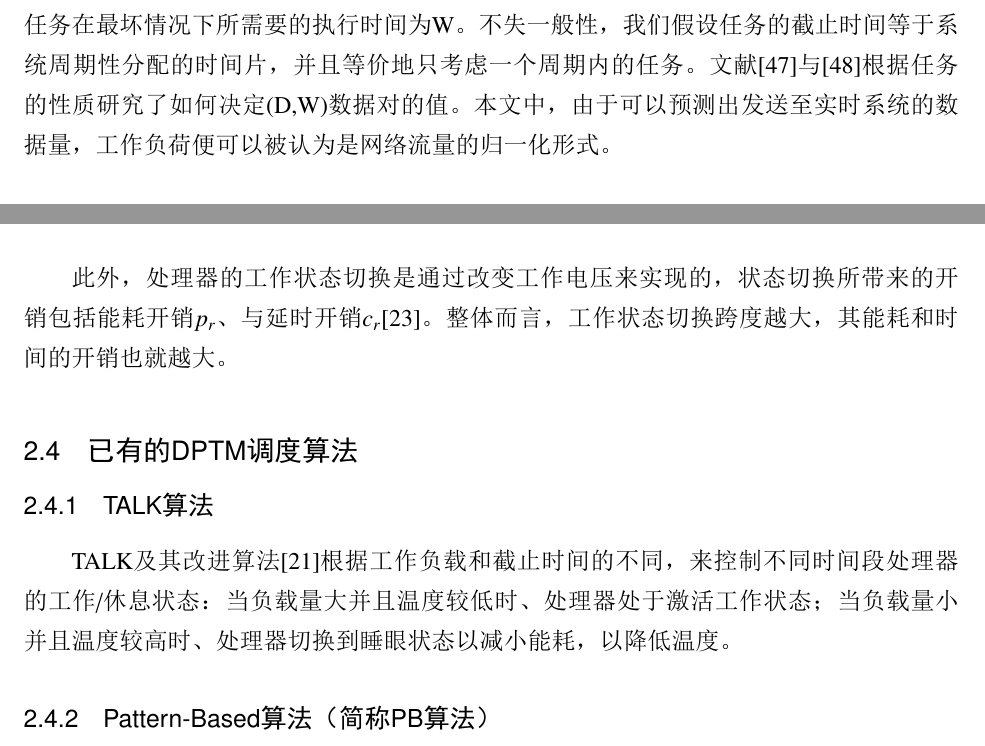
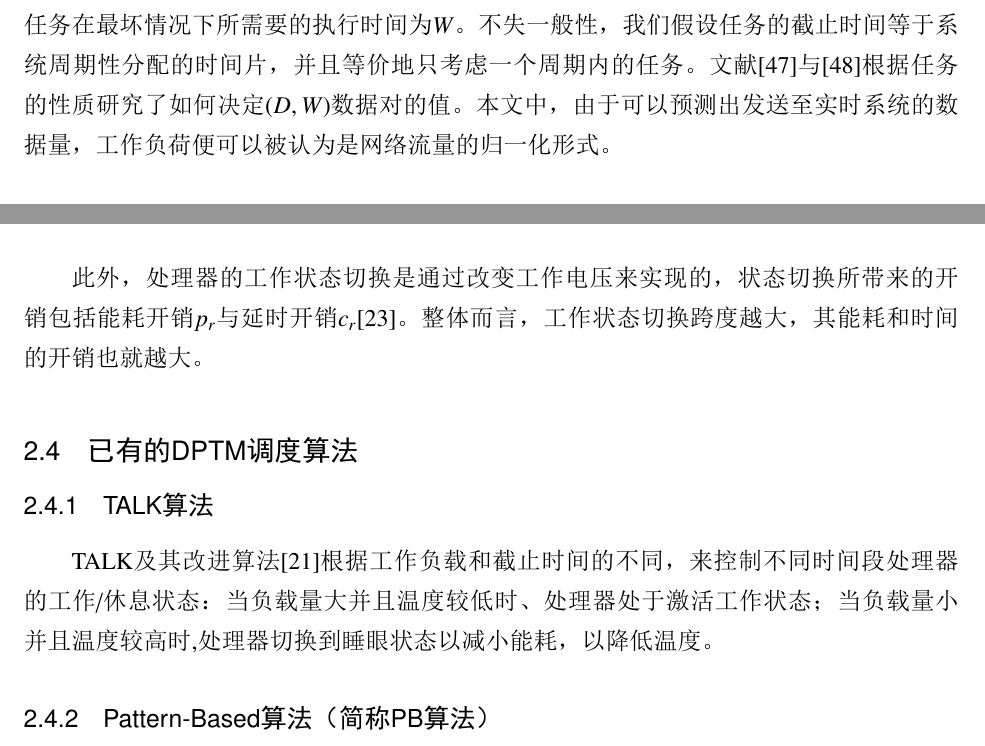
Before and after one commit to littlepretty/BNUGraduateThesis, a LaTeX thesis (bnuthesis_1.51/main.tex, which reads bnuthesis_1.51/data/chap02.tex): two parts of pages 23 and 24 of 39, joined at a grey line, cut so that both start at the same text. The pictures show the PDF file bnuthesis_1.51/main.pdf that the author committed with the source.

Commit message:
Trivial Modify Again

```diff
--- a/bnuthesis_1.51/data/chap02.tex
+++ b/bnuthesis_1.51/data/chap02.tex
@@ -35,14 +35,14 @@
 
 其中，
 
-此外，处理器的工作状态切换是通过改变工作电压来实现的， 状态切换所带来的开销包括能耗开销$p_r$、与延时开销$c_r$\onlinecite{TemIdDistEngOptDVS}。 整体而言，工作状态切换跨度越大，其能耗和时间的开销也就越大。
+此外，处理器的工作状态切换是通过改变工作电压来实现的， 状态切换所带来的开销包括能耗开销$p_r$与延时开销$c_r$\onlinecite{TemIdDistEngOptDVS}。 整体而言，工作状态切换跨度越大，其能耗和时间的开销也就越大。
 
 
 \section{已有的DPTM调度算法}
 \label{algorithms}
 
 \subsection{TALK算法}
-TALK及其改进算法\onlinecite{TemLkMinTechRTSys}根据工作负载和截止时间的不同， 来控制不同时间段处理器的工作/休息状态：当负载量大并且温度较低时、处理器处于激活工作状态； 当负载量小并且温度较高时、处理器切换到睡眼状态以减小能耗，以降低温度。
+TALK及其改进算法\onlinecite{TemLkMinTechRTSys}根据工作负载和截止时间的不同， 来控制不同时间段处理器的工作/休息状态：当负载量大并且温度较低时、处理器处于激活工作状态； 当负载量小并且温度较高时,处理器切换到睡眼状态以减小能耗，以降低温度。
 
 
 \subsection{Pattern-Based算法（简称PB算法）}
```
Also changed, not shown: bnuthesis_1.51/main.pdf, bnuthesis_1.51/data/chap02.tex (4 more changed lines), 3 other files.
